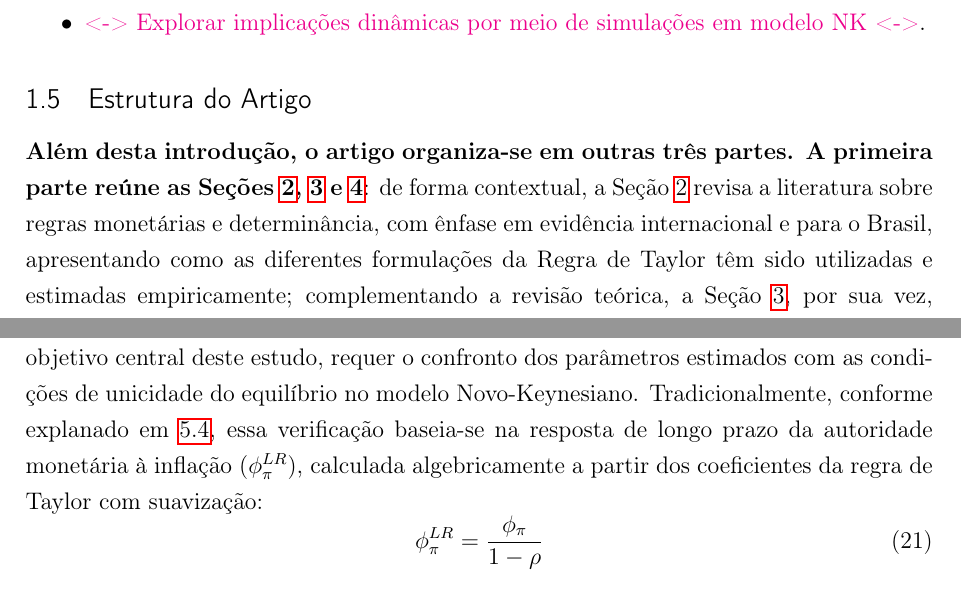
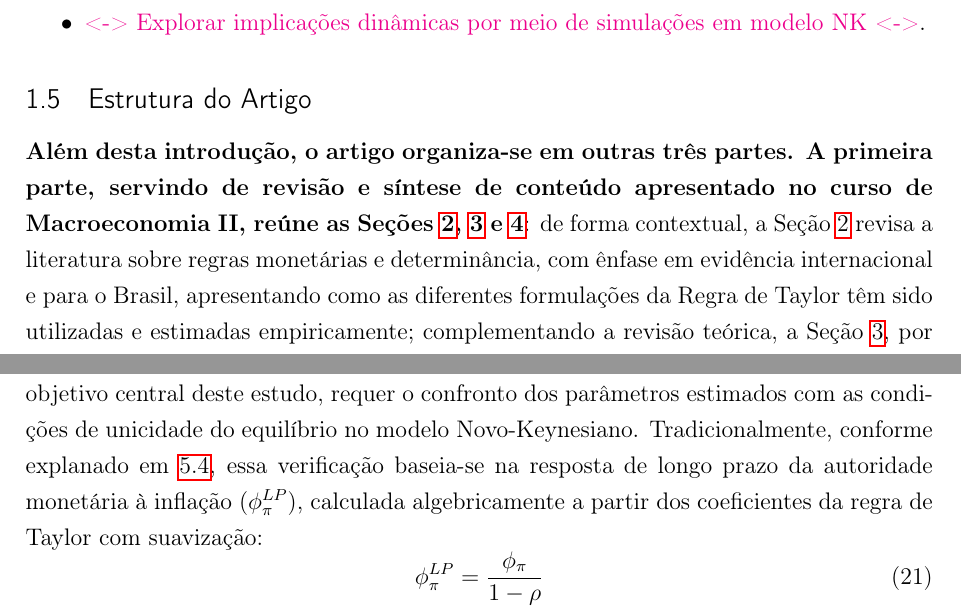
Before and after one commit to fernandovieira1/brazil-taylor-determinacy, a LaTeX thesis (paper/main.tex): two parts of pages 4 and 40 of 47, joined at a grey line, cut so that both start at the same text. Compiled offline with pdfLaTeX.

Commit message:
ajustes finos de texto e latex

```diff
--- a/paper/main.tex
+++ b/paper/main.tex
@@ -157,7 +157,7 @@ Temos como \textbf{objetivo geral do artigo avaliar empiricamente se a política
 \subsection{Estrutura do Artigo}
 \label{subsec:estrutura_artigo}
 
-\textbf{Além desta introdução, o artigo organiza-se em outras três partes. A primeira parte reúne as Seções~\ref{sec:regras_politica_estabilidade}, \ref{sec:arcabouco_teorico} e \ref{sec:politica_monetaria_brasil_1999_2024}}: de forma contextual, a Seção~\ref{sec:regras_politica_estabilidade} revisa a literatura sobre regras monetárias e determinância, com ênfase em evidência internacional e para o Brasil, apresentando como as diferentes formulações da Regra de Taylor têm sido utilizadas e estimadas empiricamente; complementando a revisão teórica, a Seção~\ref{sec:arcabouco_teorico}, por sua vez, formaliza o arcabouço Novo-Keynesiano que fundamenta a análise, mostrando como essas mesmas regras operam dentro do modelo, em particular sua interação com a NKPC, a equação IS e a condição de Bullard--Mitra; finalmente, a Seção~\ref{sec:politica_monetaria_brasil_1999_2024} apresenta a conjuntura do regime de metas brasileiro, descrevendo presidentes do Banco Central, regimes de política monetária e fatos estilizados que moldaram a economia brasileira entre 1999 e 2024 e motivam a estratificação e métodos de análise neste trabalho. \textbf{A segunda parte compreende as Seções~\ref{sec:metodologia}, \ref{sec:resultados} e \ref{sec:discussao}}: a Seção~\ref{sec:metodologia} detalha dados e metodologia; a Seção~\ref{sec:resultados} apresenta os resultados empíricos, conforme modelagem proposta na seção anterior; e a Seção~\ref{sec:discussao} interpreta os resultados em termos econômicos e as implicações para credibilidade, dominância fiscal e estabilidade monetária. \textbf{A terceira parte contém a Seção~\ref{sec:consideracoes_finais}, com as conclusões e considerações finais.}
+\textbf{Além desta introdução, o artigo organiza-se em outras três partes. A primeira parte, servindo de revisão e síntese de conteúdo apresentado no curso de Macroeconomia II, reúne as Seções~\ref{sec:regras_politica_estabilidade}, \ref{sec:arcabouco_teorico} e \ref{sec:politica_monetaria_brasil_1999_2024}}: de forma contextual, a Seção~\ref{sec:regras_politica_estabilidade} revisa a literatura sobre regras monetárias e determinância, com ênfase em evidência internacional e para o Brasil, apresentando como as diferentes formulações da Regra de Taylor têm sido utilizadas e estimadas empiricamente; complementando a revisão teórica, a Seção~\ref{sec:arcabouco_teorico}, por sua vez, formaliza o arcabouço Novo-Keynesiano que fundamenta a análise, mostrando como essas mesmas regras operam dentro do modelo, em particular sua interação com a NKPC, a equação IS e a condição de Bullard--Mitra; finalmente, a Seção~\ref{sec:politica_monetaria_brasil_1999_2024} apresenta a conjuntura do regime de metas brasileiro, descrevendo presidentes do Banco Central, regimes de política monetária e fatos estilizados que moldaram a economia brasileira entre 1999 e 2024 e motivam a estratificação e métodos de análise neste trabalho. \textbf{A segunda parte, que nos permite aplicar e aprofundar os conhecimentos supracitados, compreende as Seções~\ref{sec:metodologia} e \ref{sec:resultados}}: a Seção~\ref{sec:metodologia} detalha dados e metodologia; a Seção~\ref{sec:resultados} apresenta os resultados empíricos, conforme modelagem proposta na seção anterior. \textbf{A terceira parte contém a Seção~\ref{sec:consideracoes_finais}, com as conclusões e considerações finais.}
 
 \textcolor{magenta}{VERIFICAR SE PRECISA MEXER AQUI DEPOIS DE TERMINAR O PAPER}
 
@@ -1063,8 +1063,8 @@ Em suma, a regra híbrida confirma que a política monetária brasileira é cara
 
 \textcolor{magenta}{<-> faltou menção aos resultados delta <->}
 
-A avaliação da consistência da política monetária com a estabilidade macroeconômica, objetivo central deste estudo, requer o confronto dos parâmetros estimados com as condições de unicidade do equilíbrio no modelo Novo-Keynesiano. Tradicionalmente, conforme explanado em \ref{subsec:especificacao_econometrica}, essa verificação baseia-se na resposta de longo prazo da autoridade monetária à inflação ($\phi_{\pi}^{LR}$), calculada algebricamente a partir dos coeficientes da regra de Taylor com suavização:
+A avaliação da consistência da política monetária com a estabilidade macroeconômica, objetivo central deste estudo, requer o confronto dos parâmetros estimados com as condições de unicidade do equilíbrio no modelo Novo-Keynesiano. Tradicionalmente, conforme explanado em \ref{subsec:especificacao_econometrica}, essa verificação baseia-se na resposta de longo prazo da autoridade monetária à inflação ($\phi_{\pi}^{LP}$), calculada algebricamente a partir dos coeficientes da regra de Taylor com suavização:
 \begin{equation}
-\phi_{\pi}^{LR} = \frac{\phi_{\pi}}{1 - \rho}
+\phi_{\pi}^{LP} = \frac{\phi_{\pi}}{1 - \rho}
 \label{eq:long_run_multiplier}
 \end{equation}
```
Also changed, not shown: paper/main.tex (2 more changed lines).
